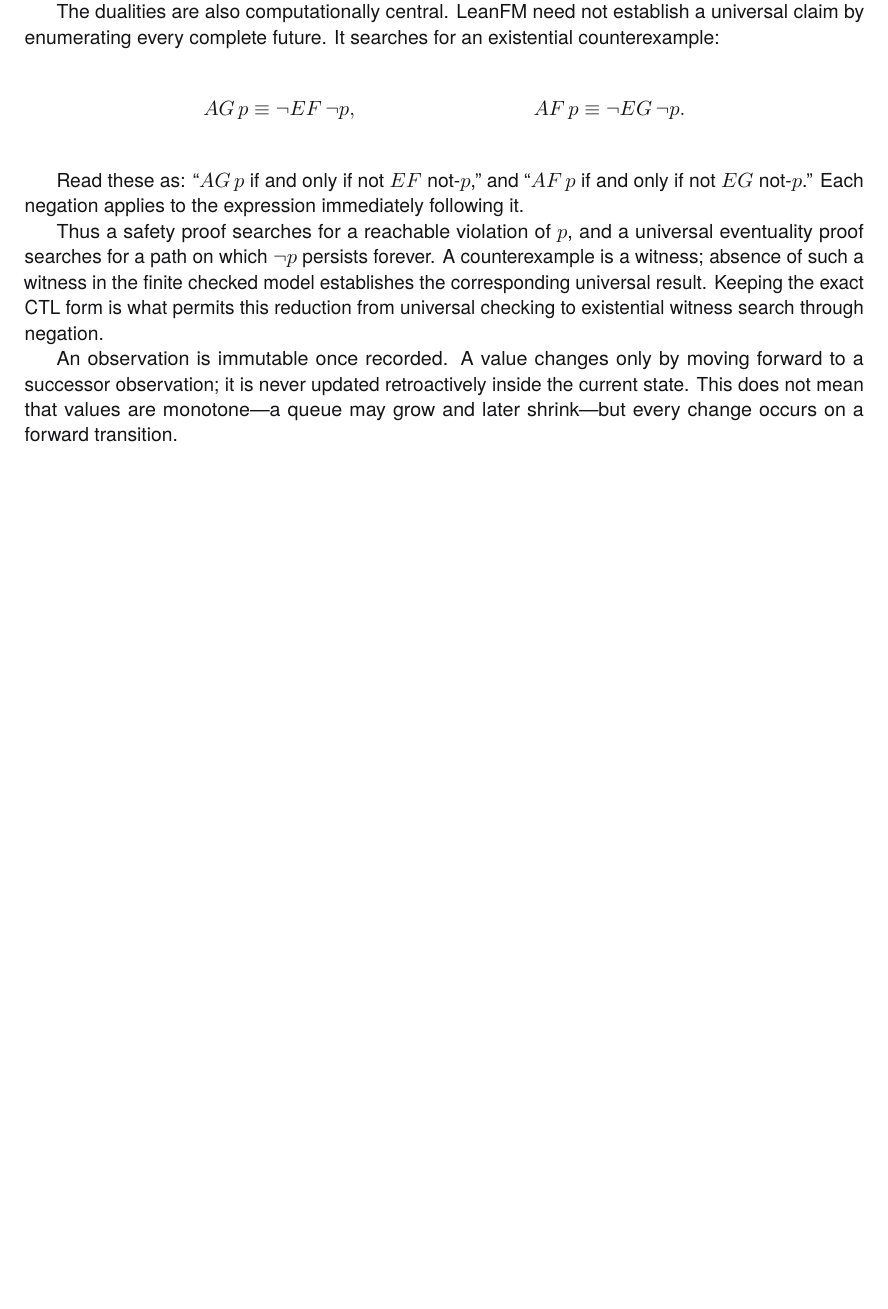
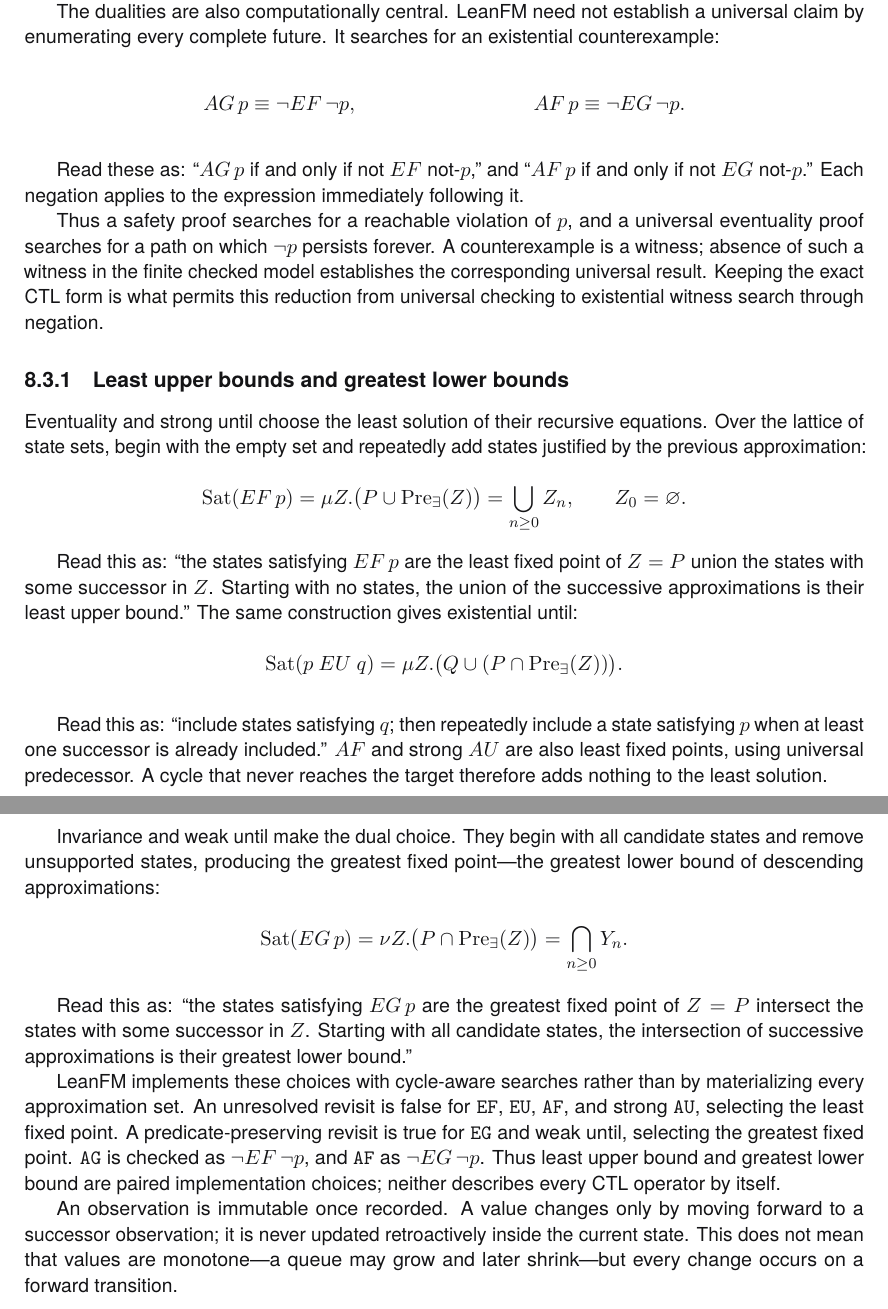
Before and after one commit to rfielding/leanFM, a LaTeX thesis (book/main.tex, which reads book/chapters/temporal-logic.tex): part of page 79 of 106 before the commit and two parts of pages 80 and 81 of 107 after it, the two joined at a grey line, cut so that both start at the same text, the shorter picture padded with empty space. The pictures show the PDF file book/main.pdf that the author committed with the source.

Commit message:
explain ctl calculation

```diff
--- a/book/chapters/temporal-logic.tex
+++ b/book/chapters/temporal-logic.tex
@@ -150,6 +150,58 @@ counterexample is a witness; absence of such a witness in the finite checked
 model establishes the corresponding universal result. Keeping the exact CTL
 form is what permits this reduction from universal checking to existential
 witness search through negation.
+
+\subsection{Least upper bounds and greatest lower bounds}
+
+Eventuality and strong until choose the least solution of their recursive
+equations. Over the lattice of state sets, begin with the empty set and
+repeatedly add states justified by the previous approximation:
+
+\AccessibleEquation{The states satisfying E F p are the least fixed point of Z equal P union existential predecessor of Z. This fixed point is the union or least upper bound of approximations Z zero Z one and onward.}{\[
+  \operatorname{Sat}(EF\,p)
+  = \mu Z.\bigl(P\cup\operatorname{Pre}_{\exists}(Z)\bigr)
+  = \bigcup_{n\ge 0} Z_n,
+  \qquad Z_0=\varnothing.
+\]}
+
+Read this as: ``the states satisfying $EF\,p$ are the least fixed point of
+$Z=P$ union the states with some successor in $Z$. Starting with no states, the
+union of the successive approximations is their least upper bound.'' The same
+construction gives existential until:
+
+\AccessibleEquation{The states satisfying p E U q are the least fixed point of Z equal Q union P intersect existential predecessor of Z.}{\[
+  \operatorname{Sat}(p\ EU\ q)
+  = \mu Z.\bigl(Q\cup(P\cap\operatorname{Pre}_{\exists}(Z))\bigr).
+\]}
+
+Read this as: ``include states satisfying $q$; then repeatedly include a state
+satisfying $p$ when at least one successor is already included.'' $AF$ and
+strong $AU$ are also least fixed points, using universal predecessor. A cycle
+that never reaches the target therefore adds nothing to the least solution.
+
+Invariance and weak until make the dual choice. They begin with all candidate
+states and remove unsupported states, producing the greatest fixed point---the
+greatest lower bound of descending approximations:
+
+\AccessibleEquation{The states satisfying E G p are the greatest fixed point of Z equal P intersect existential predecessor of Z. This fixed point is the intersection or greatest lower bound of descending approximations.}{\[
+  \operatorname{Sat}(EG\,p)
+  = \nu Z.\bigl(P\cap\operatorname{Pre}_{\exists}(Z)\bigr)
+  = \bigcap_{n\ge 0} Y_n.
+\]}
+
+Read this as: ``the states satisfying $EG\,p$ are the greatest fixed point of
+$Z=P$ intersect the states with some successor in $Z$. Starting with all
+candidate states, the intersection of successive approximations is their
+greatest lower bound.''
+
+LeanFM implements these choices with cycle-aware searches rather than by
+materializing every approximation set. An unresolved revisit is false for
+\texttt{EF}, \texttt{EU}, \texttt{AF}, and strong \texttt{AU}, selecting the
+least fixed point. A predicate-preserving revisit is true for \texttt{EG} and
+weak until, selecting the greatest fixed point. \texttt{AG} is checked as
+$\neg EF\,\neg p$, and \texttt{AF} as $\neg EG\,\neg p$. Thus least upper bound
+and greatest lower bound are paired implementation choices; neither describes
+every CTL operator by itself.
 
 An observation is immutable once recorded. A value changes only by moving
 forward to a successor observation; it is never updated retroactively inside the
```
Also changed, not shown: book/main-dark.pdf, book/main.pdf.
